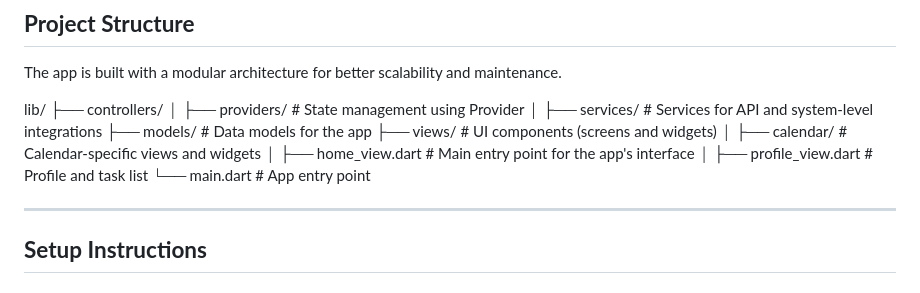
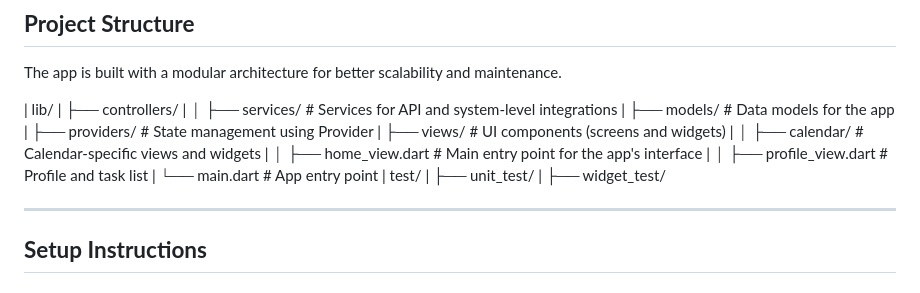
Before and after one commit to AhmedYahiaoui/azur_task_flutter_app, a Markdown page: README.md, the part around the change. Rendered like a GitHub page.

Commit message:
Add information to Readme file

```diff
--- a/README.md
+++ b/README.md
@@ -18,7 +18,19 @@ An advanced task management app with a user-friendly calendar view, notification
 
 The app is built with a modular architecture for better scalability and maintenance.
 
-lib/ ├── controllers/ │ ├── providers/ # State management using Provider │ ├── services/ # Services for API and system-level integrations ├── models/ # Data models for the app ├── views/ # UI components (screens and widgets) │ ├── calendar/ # Calendar-specific views and widgets │ ├── home_view.dart # Main entry point for the app's interface │ ├── profile_view.dart # Profile and task list └── main.dart # App entry point
+| lib/
+| ├── controllers/
+| │ ├── services/ # Services for API and system-level integrations
+| ├── models/ # Data models for the app
+| ├── providers/ # State management using Provider
+| ├── views/ # UI components (screens and widgets)
+| │ ├── calendar/ # Calendar-specific views and widgets
+| │ ├── home_view.dart # Main entry point for the app's interface
+| │ ├── profile_view.dart # Profile and task list
+| └── main.dart # App entry point
+| test/
+| ├── unit_test/
+| ├── widget_test/
 
 ---
 
```
